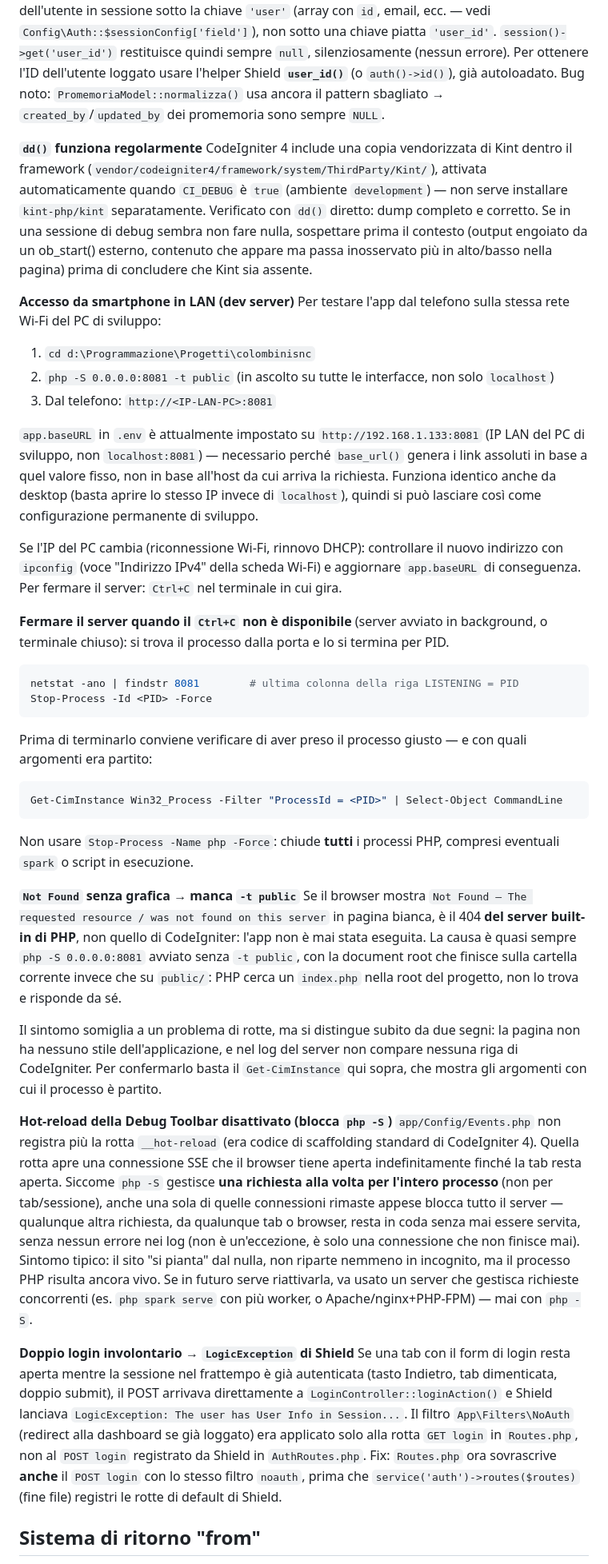
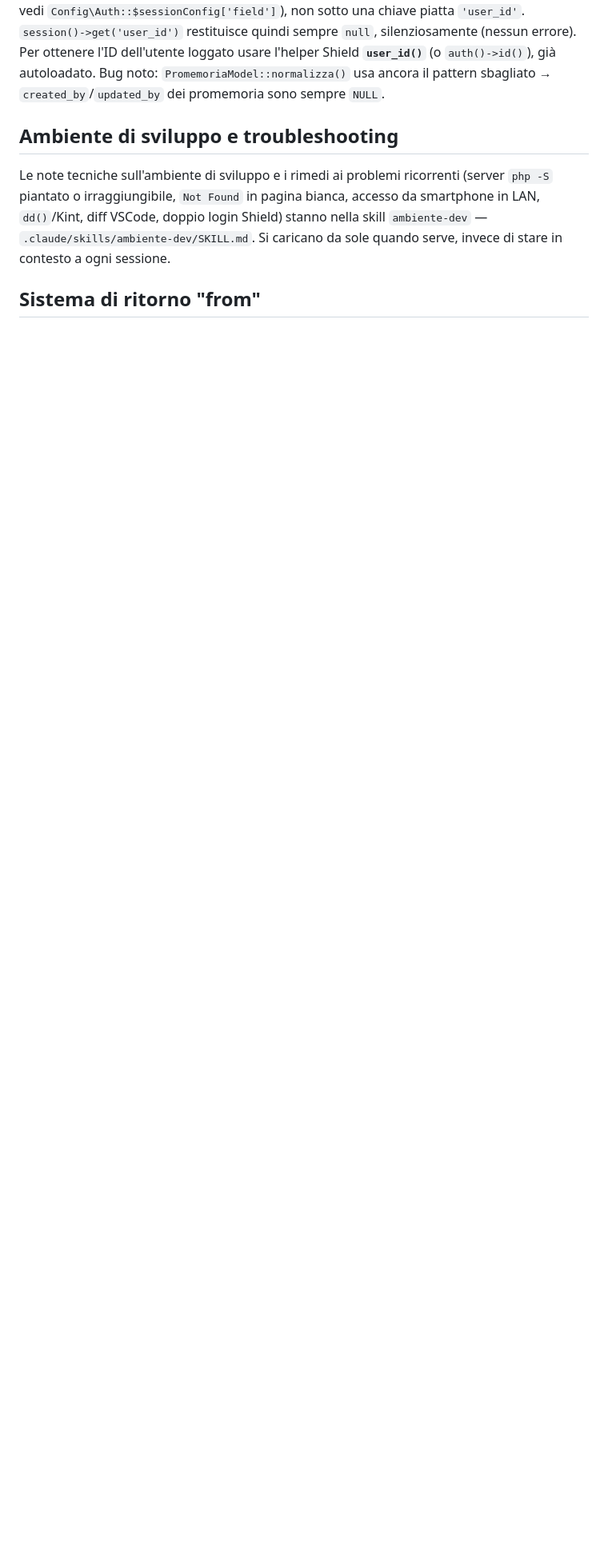
Before and after one commit to daniela-cali/colombinisnc, a Markdown page: CLAUDE.md, the part around one of its changes. Shown at 80% size. GitHub-like rendering; blank space fills up the shorter version.

````diff
--- a/CLAUDE.md
+++ b/CLAUDE.md
@@ -63,43 +48,7 @@ Se il diff delle modifiche smette di apparire nell'IDE VSCode:
 Shield salva i dati dell'utente in sessione sotto la chiave `'user'` (array con `id`, email, ecc. — vedi `Config\Auth::$sessionConfig['field']`), non sotto una chiave piatta `'user_id'`. `session()->get('user_id')` restituisce quindi sempre `null`, silenziosamente (nessun errore). Per ottenere l'ID dell'utente loggato usare l'helper Shield **`user_id()`** (o `auth()->id()`), già autoloadato. Bug noto: `PromemoriaModel::normalizza()` usa ancora il pattern sbagliato → `created_by`/`updated_by` dei promemoria sono sempre `NULL`.
 
-**`dd()` funziona regolarmente**
-CodeIgniter 4 include una copia vendorizzata di Kint dentro il framework (`vendor/codeigniter4/framework/system/ThirdParty/Kint/`), attivata automaticamente quando `CI_DEBUG` è `true` (ambiente `development`) — non serve installare `kint-php/kint` separatamente. Verificato con `dd()` diretto: dump completo e corretto. Se in una sessione di debug sembra non fare nulla, sospettare prima il contesto (output engoiato da un ob_start() esterno, contenuto che appare ma passa inosservato più in alto/basso nella pagina) prima di concludere che Kint sia assente.
-
-**Accesso da smartphone in LAN (dev server)**
-Per testare l'app dal telefono sulla stessa rete Wi-Fi del PC di sviluppo:
-1. `cd d:\Programmazione\Progetti\colombinisnc`
-2. `php -S 0.0.0.0:8081 -t public` (in ascolto su tutte le interfacce, non solo `localhost`)
-3. Dal telefono: `http://<IP-LAN-PC>:8081`
-
-`app.baseURL` in `.env` è attualmente impostato su `http://192.168.1.133:8081` (IP LAN del PC di sviluppo, non `localhost:8081`) — necessario perché `base_url()` genera i link assoluti in base a quel valore fisso, non in base all'host da cui arriva la richiesta. Funziona identico anche da desktop (basta aprire lo stesso IP invece di `localhost`), quindi si può lasciare così come configurazione permanente di sviluppo.
-
-Se l'IP del PC cambia (riconnessione Wi-Fi, rinnovo DHCP): controllare il nuovo indirizzo con `ipconfig` (voce "Indirizzo IPv4" della scheda Wi-Fi) e aggiornare `app.baseURL` di conseguenza. Per fermare il server: `Ctrl+C` nel terminale in cui gira.
-
-**Fermare il server quando il `Ctrl+C` non è disponibile** (server avviato in background, o terminale chiuso): si trova il processo dalla porta e lo si termina per PID.
-
-```powershell
-netstat -ano | findstr 8081        # ultima colonna della riga LISTENING = PID
-Stop-Process -Id <PID> -Force
-```
-
-Prima di terminarlo conviene verificare di aver preso il processo giusto — e con quali argomenti era partito:
-
-```powershell
-Get-CimInstance Win32_Process -Filter "ProcessId = <PID>" | Select-Object CommandLine
-```
-
-Non usare `Stop-Process -Name php -Force`: chiude **tutti** i processi PHP, compresi eventuali `spark` o script in esecuzione.
-
-**`Not Found` senza grafica → manca `-t public`**
-Se il browser mostra `Not Found — The requested resource / was not found on this server` in pagina bianca, è il 404 **del server built-in di PHP**, non quello di CodeIgniter: l'app non è mai stata eseguita. La causa è quasi sempre `php -S 0.0.0.0:8081` avviato senza `-t public`, con la document root che finisce sulla cartella corrente invece che su `public/`: PHP cerca un `index.php` nella root del progetto, non lo trova e risponde da sé.
-
-Il sintomo somiglia a un problema di rotte, ma si distingue subito da due segni: la pagina non ha nessuno stile dell'applicazione, e nel log del server non compare nessuna riga di CodeIgniter. Per confermarlo basta il `Get-CimInstance` qui sopra, che mostra gli argomenti con cui il processo è partito.
-
-**Hot-reload della Debug Toolbar disattivato (blocca `php -S`)**
-`app/Config/Events.php` non registra più la rotta `__hot-reload` (era codice di scaffolding standard di CodeIgniter 4). Quella rotta apre una connessione SSE che il browser tiene aperta indefinitamente finché la tab resta aperta. Siccome `php -S` gestisce **una richiesta alla volta per l'intero processo** (non per tab/sessione), anche una sola di quelle connessioni rimaste appese blocca tutto il server — qualunque altra richiesta, da qualunque tab o browser, resta in coda senza mai essere servita, senza nessun errore nei log (non è un'eccezione, è solo una connessione che non finisce mai). Sintomo tipico: il sito "si pianta" dal nulla, non riparte nemmeno in incognito, ma il processo PHP risulta ancora vivo. Se in futuro serve riattivarla, va usato un server che gestisca richieste concorrenti (es. `php spark serve` con più worker, o Apache/nginx+PHP-FPM) — mai con `php -S`.
-
-**Doppio login involontario → `LogicException` di Shield**
-Se una tab con il form di login resta aperta mentre la sessione nel frattempo è già autenticata (tasto Indietro, tab dimenticata, doppio submit), il POST arrivava direttamente a `LoginController::loginAction()` e Shield lanciava `LogicException: The user has User Info in Session...`. Il filtro `App\Filters\NoAuth` (redirect alla dashboard se già loggato) era applicato solo alla rotta `GET login` in `Routes.php`, non al `POST login` registrato da Shield in `AuthRoutes.php`. Fix: `Routes.php` ora sovrascrive **anche** il `POST login` con lo stesso filtro `noauth`, prima che `service('auth')->routes($routes)` (fine file) registri le rotte di default di Shield.
+## Ambiente di sviluppo e troubleshooting
+Le note tecniche sull'ambiente di sviluppo e i rimedi ai problemi ricorrenti (server `php -S` piantato o irraggiungibile, `Not Found` in pagina bianca, accesso da smartphone in LAN, `dd()`/Kint, diff VSCode, doppio login Shield) stanno nella skill `ambiente-dev` — `.claude/skills/ambiente-dev/SKILL.md`. Si caricano da sole quando serve, invece di stare in contesto a ogni sessione.
 
 ## Sistema di ritorno "from"
 Quando un form (edit o nuovo) può essere aperto da contesti diversi (lista, scheda cliente, ecc.), si usa il parametro `from` per tornare alla pagina di origine dopo salvataggio o eliminazione.
````
Also changed, not shown: other parts of CLAUDE.md (+13 -28 lines), docs/ANALISI.md (+3 -1 lines), 1 other file.
